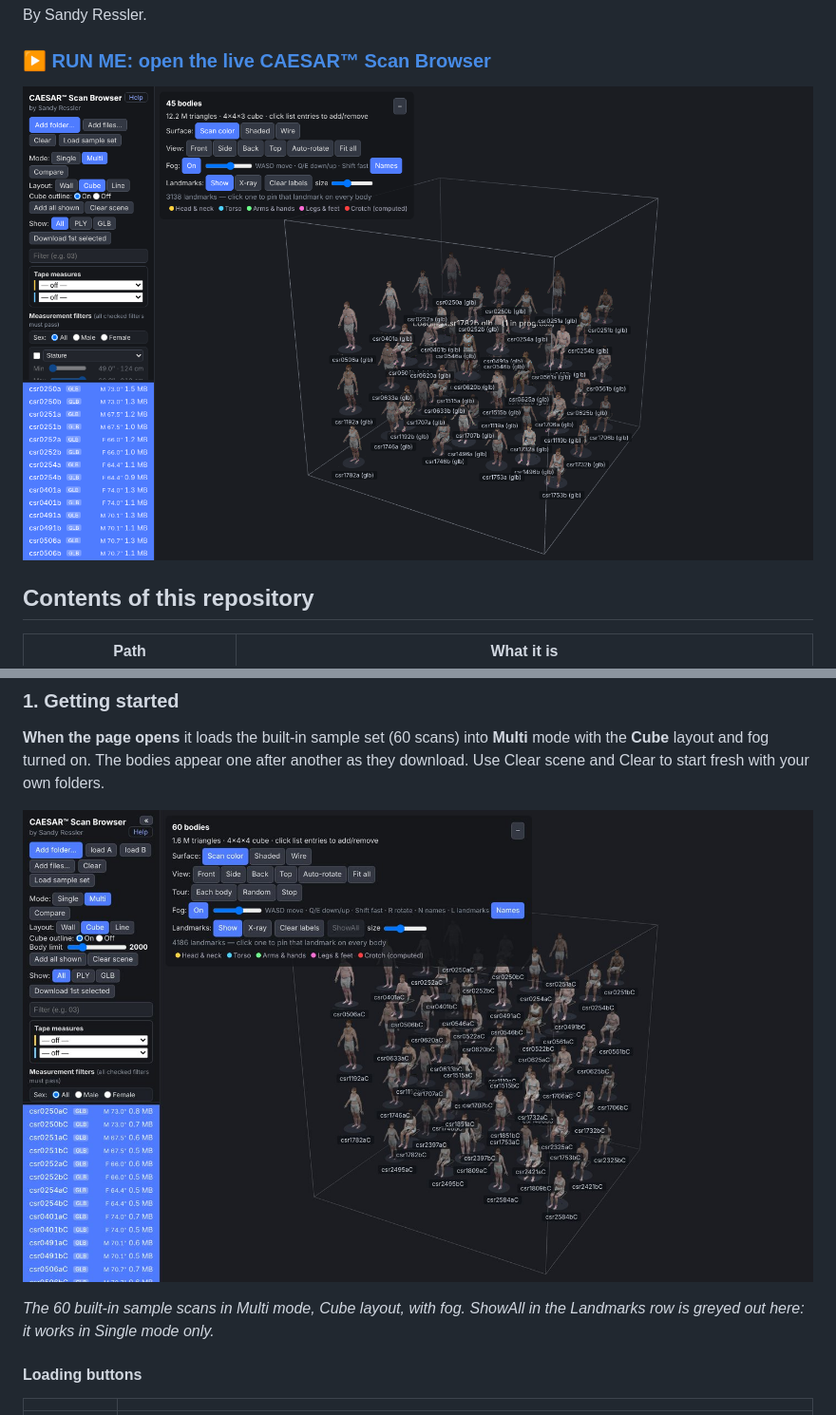
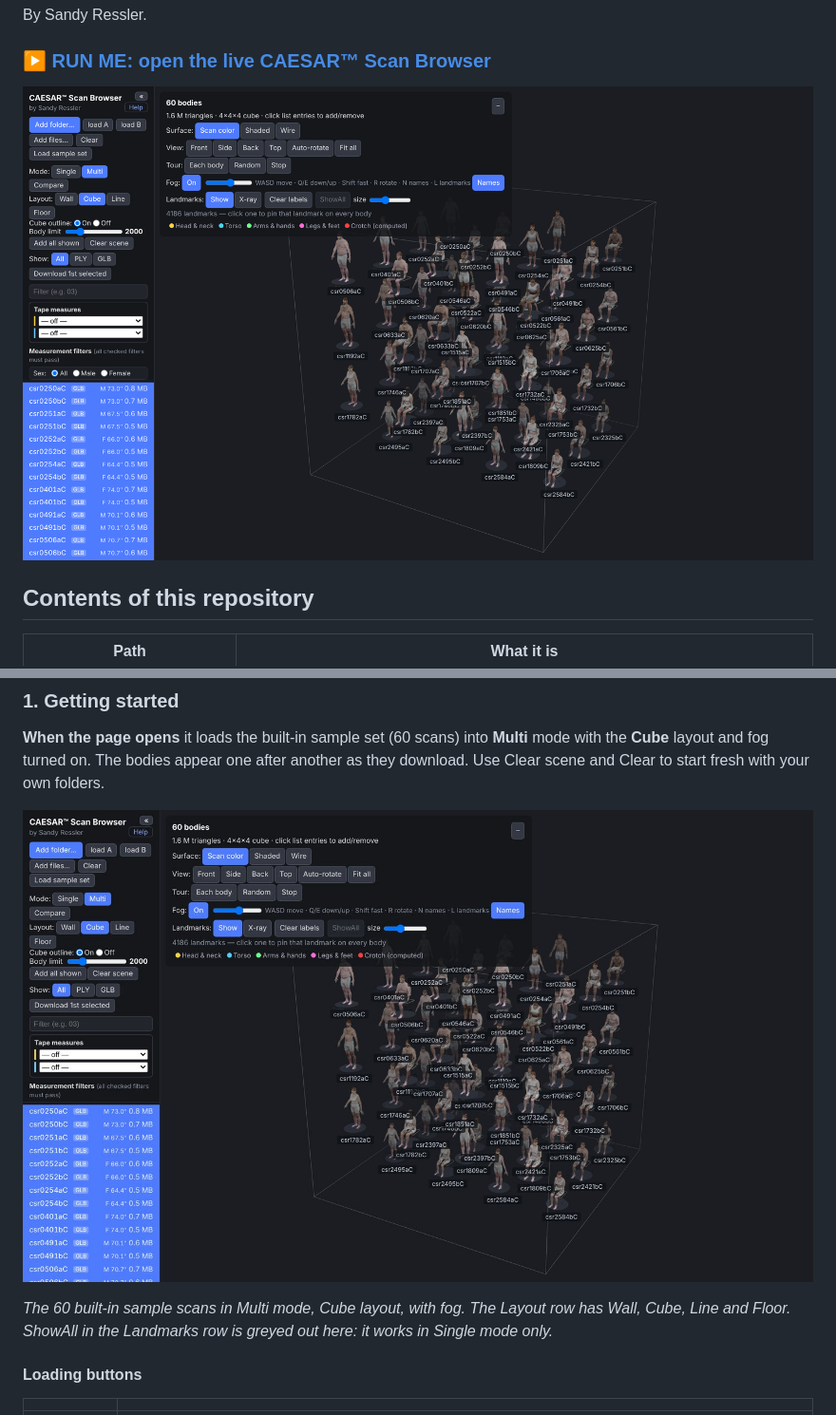
Before and after one commit to sressler/BodyBrowser, a Markdown page: README.md, 2 parts joined by grey strips. Shown at 95% size. Drawn GitHub-style; pictures changed too: docs/images/help_cube.jpg, docs/images/multi_cube.png.

```diff
--- a/README.md
+++ b/README.md
@@ -89,7 +89,7 @@ The browser displays 3D body scans from the CAESAR anthropometric survey (US, It
 
 ![The 60 sample scans arranged in a cube in Multi mode](docs/images/help_cube.jpg)
 
-*The 60 built-in sample scans in Multi mode, Cube layout, with fog. ShowAll in the Landmarks row is greyed out here: it works in Single mode only.*
+*The 60 built-in sample scans in Multi mode, Cube layout, with fog. The Layout row has Wall, Cube, Line and Floor. ShowAll in the Landmarks row is greyed out here: it works in Single mode only.*
 
 #### Loading buttons
 
```
Also changed, not shown: other parts of README.md (+5 -0 lines), docs/images/help_clickbody.jpg, docs/images/help_floor.jpg (added), 5 other files.
